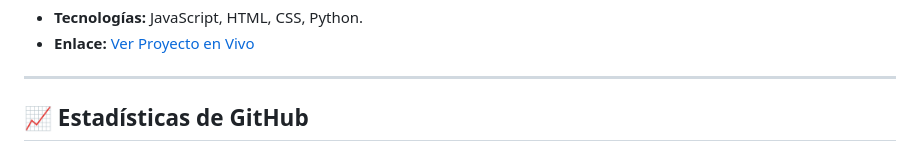
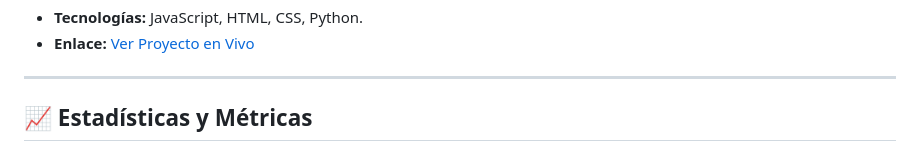
Before and after one commit to MishelleBohorquez/Portafolio-Mishelle, a Markdown page: README.md, the part around one of its changes. GitHub-like rendering.

Commit message:
Arreglo del readme - Estadisticas

```diff
--- a/README.md
+++ b/README.md
@@ -66,6 +66,6 @@ Catálogo e-commerce interactivo que permite al usuario armar su carrito de comp
 
 ---
 
-## 📈 Estadísticas de GitHub
+## 📈 Estadísticas y Métricas
 
 <div align="center">
```
Also changed, not shown: other parts of README.md (+5 -6 lines).
